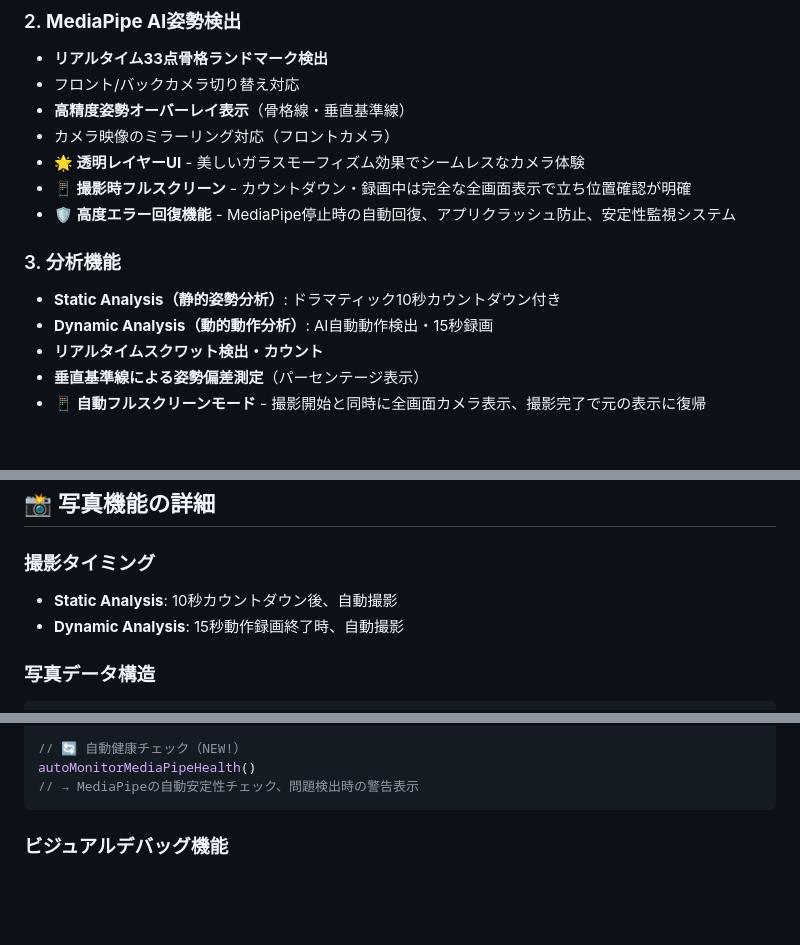
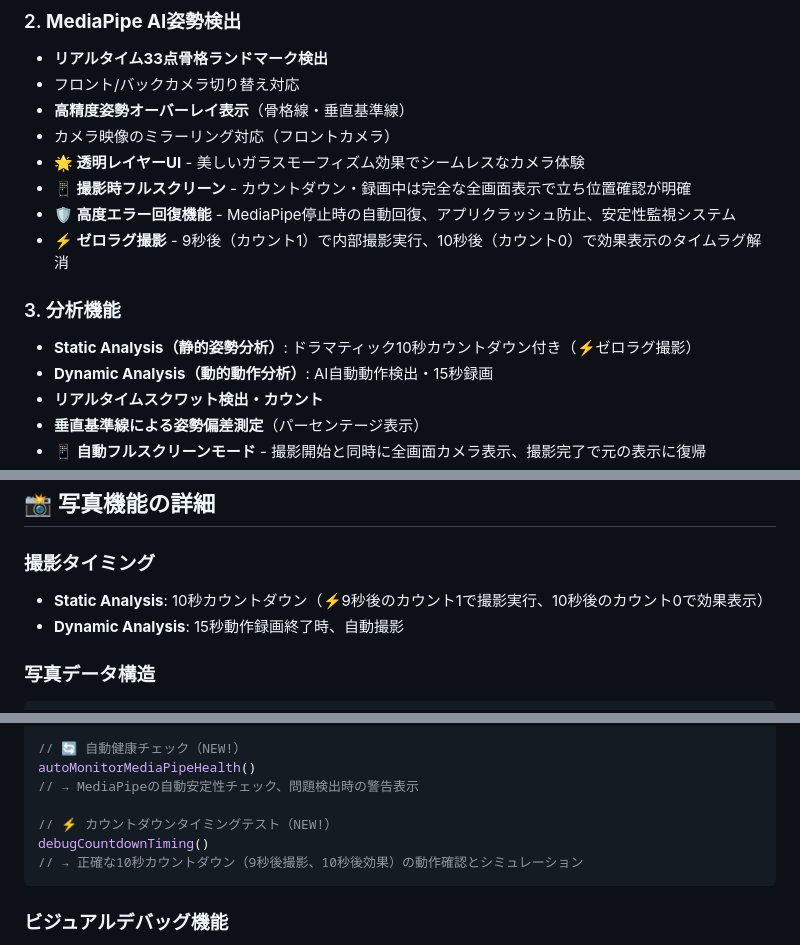
Before and after one commit to bclab2020/athletecore-pro-pwa, a Markdown page: README.md, 3 parts joined by grey strips. GitHub-like rendering; blank space fills up the shorter version.

````diff
--- a/README.md
+++ b/README.md
@@ -33,9 +34,10 @@ AI MediaPipeを活用したリアルタイム姿勢分析PWA（Progressive Web A
 - **🌟 透明レイヤーUI** - 美しいガラスモーフィズム効果でシームレスなカメラ体験
 - **📱 撮影時フルスクリーン** - カウントダウン・録画中は完全な全画面表示で立ち位置確認が明確
 - **🛡️ 高度エラー回復機能** - MediaPipe停止時の自動回復、アプリクラッシュ防止、安定性監視システム
+- **⚡ ゼロラグ撮影** - 9秒後（カウント1）で内部撮影実行、10秒後（カウント0）で効果表示のタイムラグ解消
 
 ### 3. **分析機能**
-- **Static Analysis（静的姿勢分析）**: ドラマティック10秒カウントダウン付き
+- **Static Analysis（静的姿勢分析）**: ドラマティック10秒カウントダウン付き（⚡ゼロラグ撮影）
 - **Dynamic Analysis（動的動作分析）**: AI自動動作検出・15秒録画
 - **リアルタイムスクワット検出・カウント**
 - **垂直基準線による姿勢偏差測定**（パーセンテージ表示）
@@ -100,7 +102,7 @@ AI MediaPipeを活用したリアルタイム姿勢分析PWA（Progressive Web A
 ## 📸 写真機能の詳細
 
 ### 撮影タイミング
-- **Static Analysis**: 10秒カウントダウン後、自動撮影
+- **Static Analysis**: 10秒カウントダウン（⚡9秒後のカウント1で撮影実行、10秒後のカウント0で効果表示）
 - **Dynamic Analysis**: 15秒動作録画終了時、自動撮影
 
 ### 写真データ構造
@@ -220,6 +222,10 @@ debugMediaPipeStability()
 // 🔄 自動健康チェック（NEW!）
 autoMonitorMediaPipeHealth()
 // → MediaPipeの自動安定性チェック、問題検出時の警告表示
+
+// ⚡ カウントダウンタイミングテスト（NEW!）
+debugCountdownTiming()
+// → 正確な10秒カウントダウン（9秒後撮影、10秒後効果）の動作確認とシミュレーション
 ```
 
 ### **ビジュアルデバッグ機能**
````
Also changed, not shown: other parts of README.md (+1 -0 lines).
